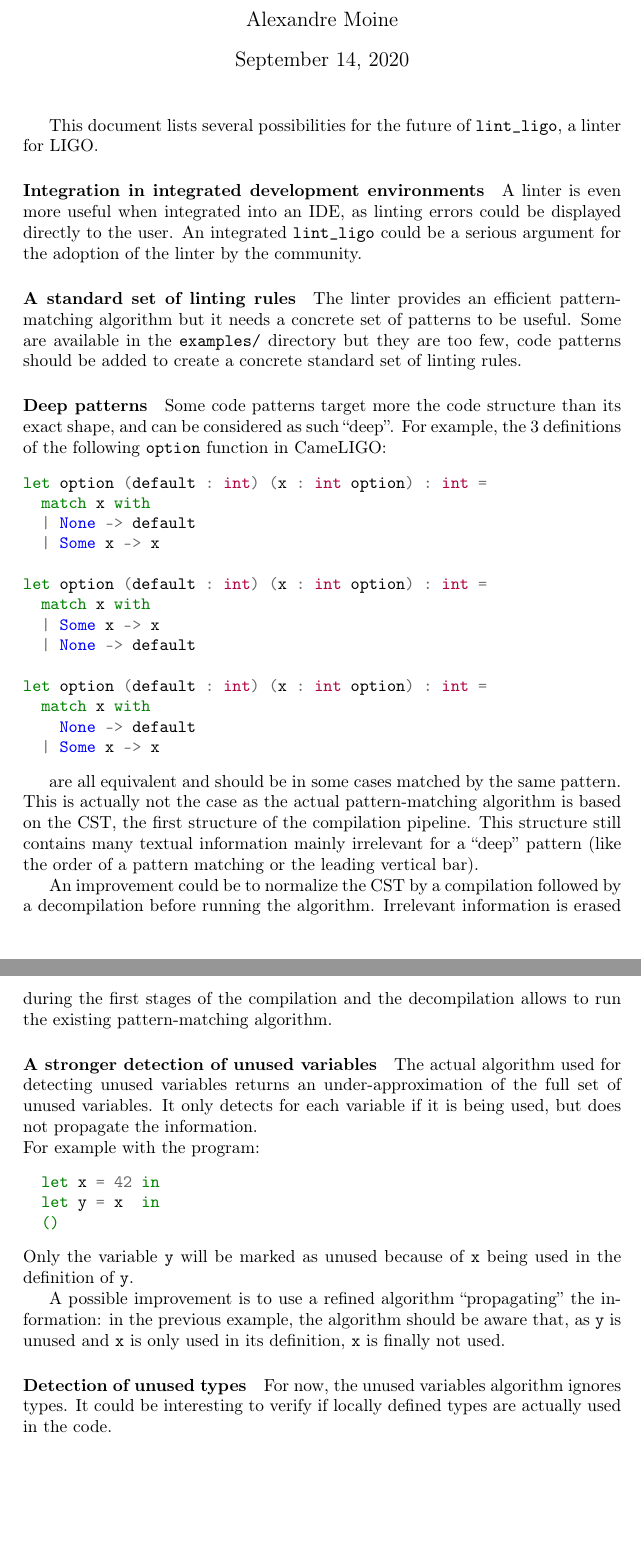
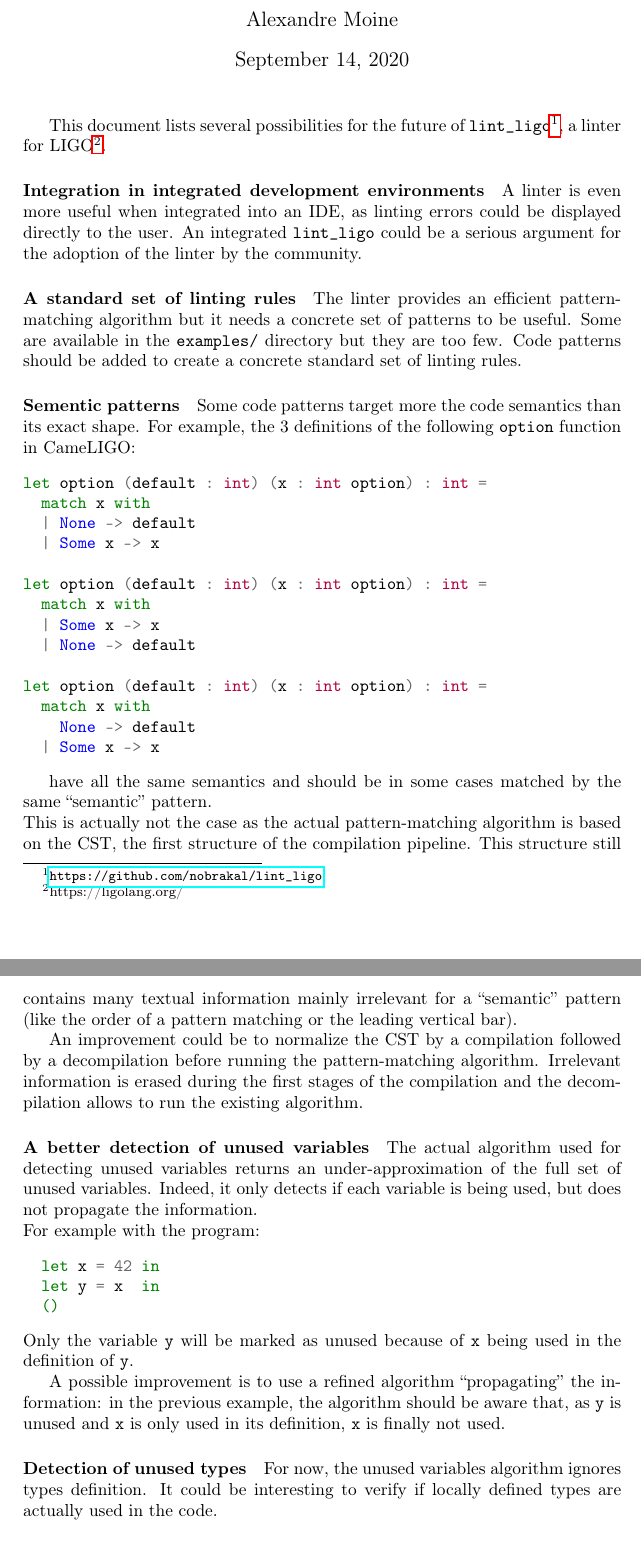
Before and after one commit to nobrakal/lint_ligo, a LaTeX document (report/roadmap_lint_ligo2.tex): two parts of pages 1 and 2 of 2, joined at a grey line, cut so that both start at the same text. Compiled offline with pdfLaTeX.

Commit message:
better roadmap

```diff
--- a/report/roadmap_lint_ligo2.tex
+++ b/report/roadmap_lint_ligo2.tex
@@ -2,6 +2,7 @@
 \usepackage[utf8]{inputenc}
 \usepackage[T1]{fontenc}
 \usepackage[english]{babel}
+\usepackage{hyperref}
 
 \usepackage{minted}
 \author{Alexandre Moine}
@@ -9,7 +10,7 @@
 \begin{document}
 \maketitle
 
-This document lists several possibilities for the future of \verb|lint_ligo|, a linter for LIGO.
+This document lists several possibilities for the future of \verb|lint_ligo|\footnote{\url{https://github.com/nobrakal/lint_ligo}}, a linter for LIGO\footnote{https://ligolang.org/}.
 
 \paragraph{Integration in integrated development environments}
 A linter is even more useful when integrated into an IDE, as linting errors could be displayed directly to the user.
@@ -17,10 +18,10 @@ An integrated \verb|lint_ligo| could be a serious argument for the adoption of t
 
 \paragraph{A standard set of linting rules}
 
-The linter provides an efficient pattern-matching algorithm but it needs a concrete set of patterns to be useful. Some are available in the \verb|examples/| directory but they are too few, code patterns should be added to create a concrete standard set of linting rules.
+The linter provides an efficient pattern-matching algorithm but it needs a concrete set of patterns to be useful. Some are available in the \verb|examples/| directory but they are too few. Code patterns should be added to create a concrete standard set of linting rules.
 
-\paragraph{Deep patterns}
-Some code patterns target more the code structure than its exact shape, and can be considered as such ``deep''. For example, the 3 definitions of the following \verb|option| function in CameLIGO:
+\paragraph{Sementic patterns}
+Some code patterns target more the code semantics than its exact shape. For example, the 3 definitions of the following \verb|option| function in CameLIGO:
 \begin{minted}{ocaml}
 let option (default : int) (x : int option) : int =
   match x with
@@ -38,14 +39,14 @@ let option (default : int) (x : int option) : int =
   | Some x -> x
 \end{minted}
 
-are all equivalent and should be in some cases matched by the same pattern.\\
-This is actually not the case as the actual pattern-matching algorithm is based on the CST, the first structure of the compilation pipeline. This structure still contains many textual information mainly irrelevant for a ``deep'' pattern (like the order of a pattern matching or the leading vertical bar).
+have all the same semantics and should be in some cases matched by the same ``semantic'' pattern.\\
+This is actually not the case as the actual pattern-matching algorithm is based on the CST, the first structure of the compilation pipeline. This structure still contains many textual information mainly irrelevant for a ``semantic'' pattern (like the order of a pattern matching or the leading vertical bar).
 
-An improvement could be to normalize the CST by a compilation followed by a decompilation before running the algorithm. Irrelevant information is erased during the first stages of the compilation and the decompilation allows to run the existing pattern-matching algorithm.
+An improvement could be to normalize the CST by a compilation followed by a decompilation before running the pattern-matching algorithm. Irrelevant information is erased during the first stages of the compilation and the decompilation allows to run the existing algorithm.
 
-\paragraph{A stronger detection of unused variables}
+\paragraph{A better detection of unused variables}
 
-The actual algorithm used for detecting unused variables returns an under-approximation of the full set of unused variables. It only detects for each variable if it is being used, but does not propagate the information.\\
+The actual algorithm used for detecting unused variables returns an under-approximation of the full set of unused variables. Indeed, it only detects if each variable is being used, but does not propagate the information.\\
 For example with the program:
 \begin{minted}{ocaml}
   let x = 42 in
@@ -58,7 +59,7 @@ A possible improvement is to use a refined algorithm ``propagating'' the informa
 
 \paragraph{Detection of unused types}
 
-For now, the unused variables algorithm ignores types. It could be interesting to verify if locally defined types are actually used in the code.
+For now, the unused variables algorithm ignores types definition. It could be interesting to verify if locally defined types are actually used in the code.
 
 \end{document}
 %%% Local Variables:
```
